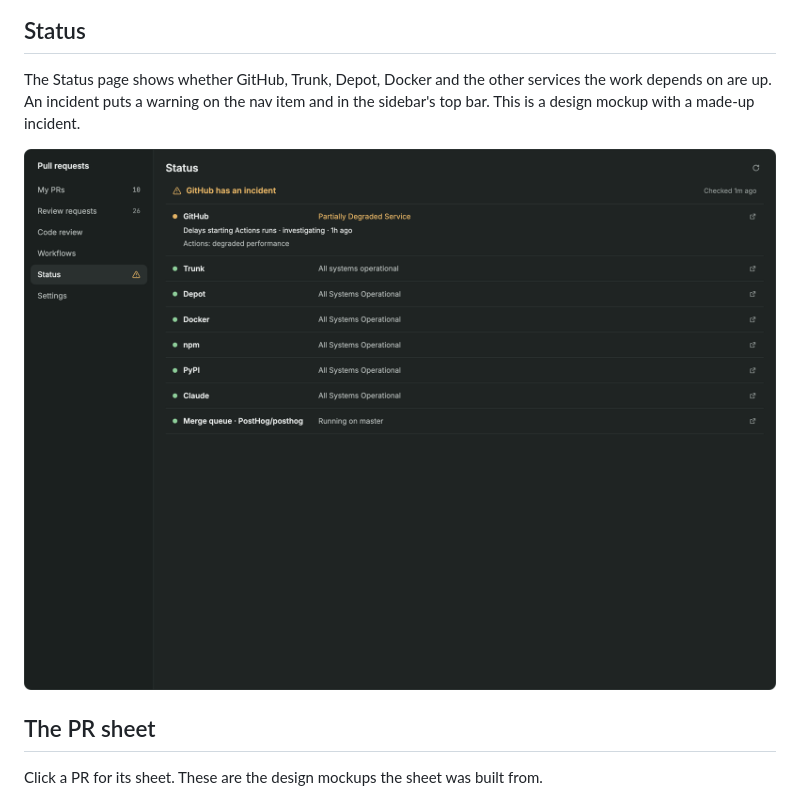
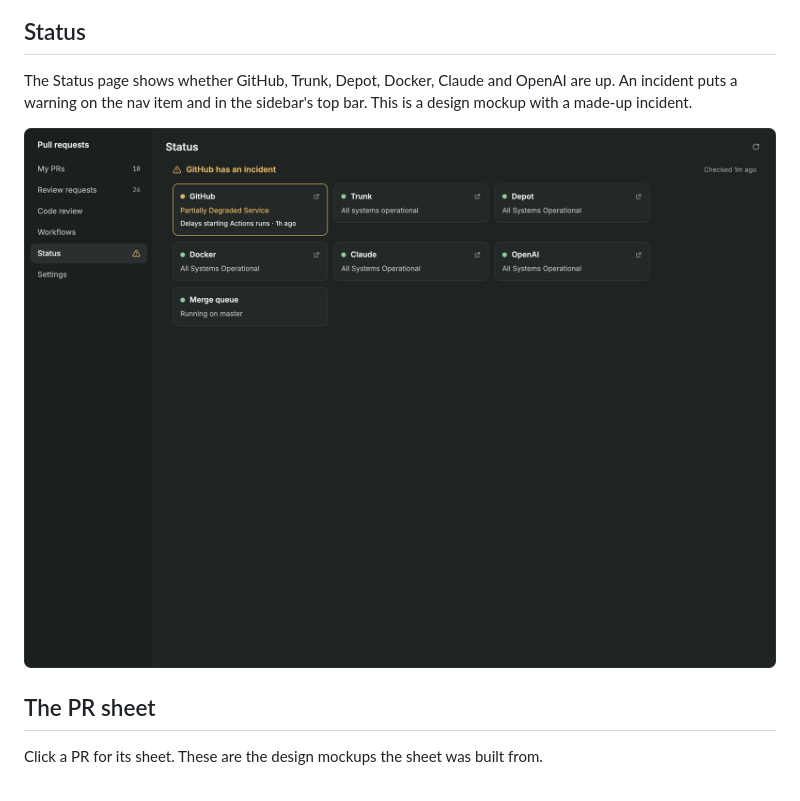
Before and after one commit to PostHog/herdr, a Markdown page: pull-requests/README.md, the part around the change. Drawn GitHub-style; pictures changed too: pull-requests/screenshots/status.png.

Commit message:
feat(pull-requests): show service status as tiles and track OpenAI instead of npm and PyPI
Co-Authored-By: Claude Fable 5.2 <noreply@anthropic.com>

```diff
--- a/pull-requests/README.md
+++ b/pull-requests/README.md
@@ -13,7 +13,7 @@ My PRs splits into what needs you and what's waiting on others. Each row has a f
 
 ## Status
 
-The Status page shows whether GitHub, Trunk, Depot, Docker and the other services the work depends on are up. An incident puts a warning on the nav item and in the sidebar's top bar. This is a design mockup with a made-up incident.
+The Status page shows whether GitHub, Trunk, Depot, Docker, Claude and OpenAI are up. An incident puts a warning on the nav item and in the sidebar's top bar. This is a design mockup with a made-up incident.
 
 ![Status page](screenshots/status.png)
 
```
Also changed, not shown: pull-requests/RECIPE.md (+1 -1 lines), 2 other files.
